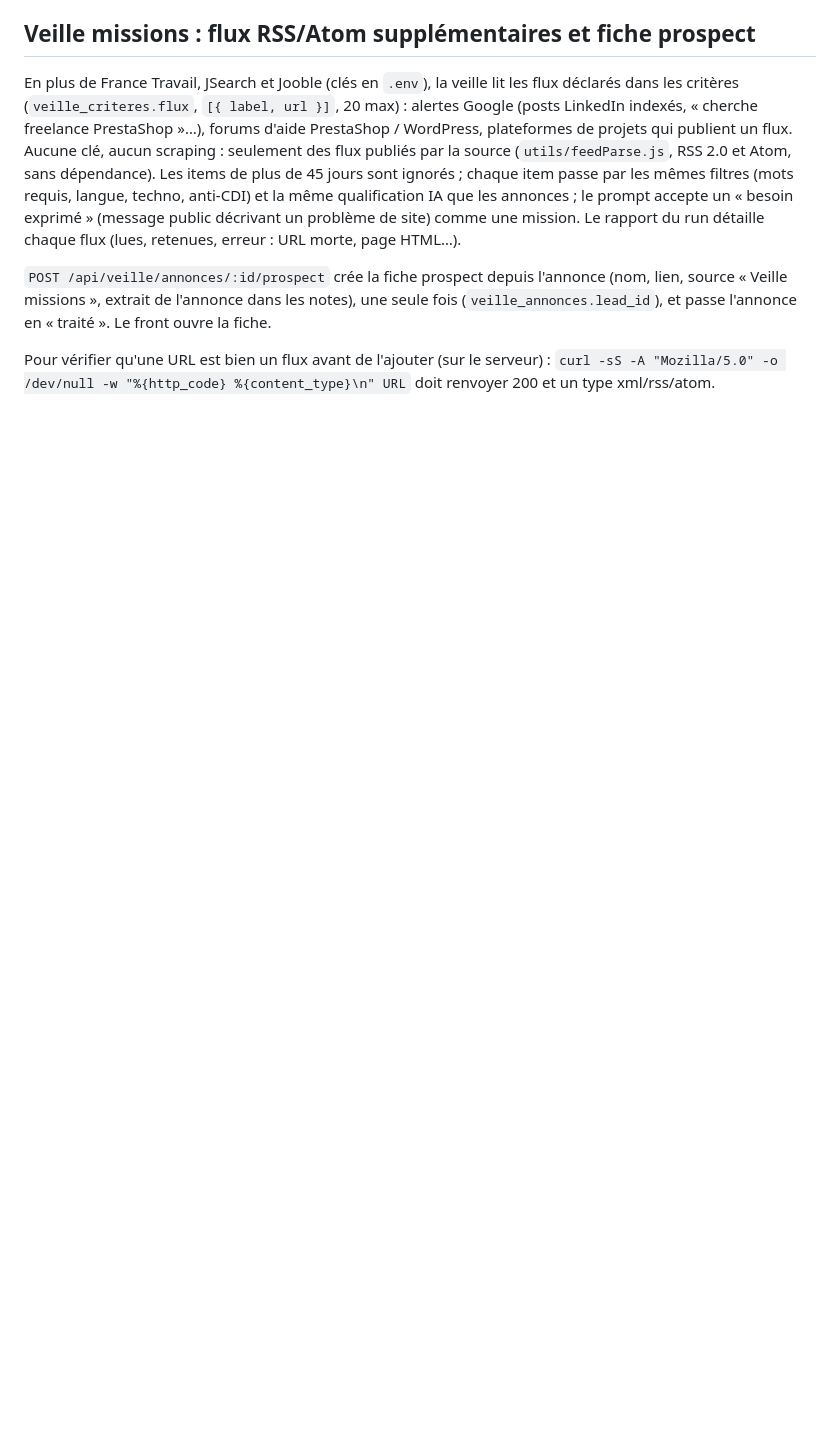
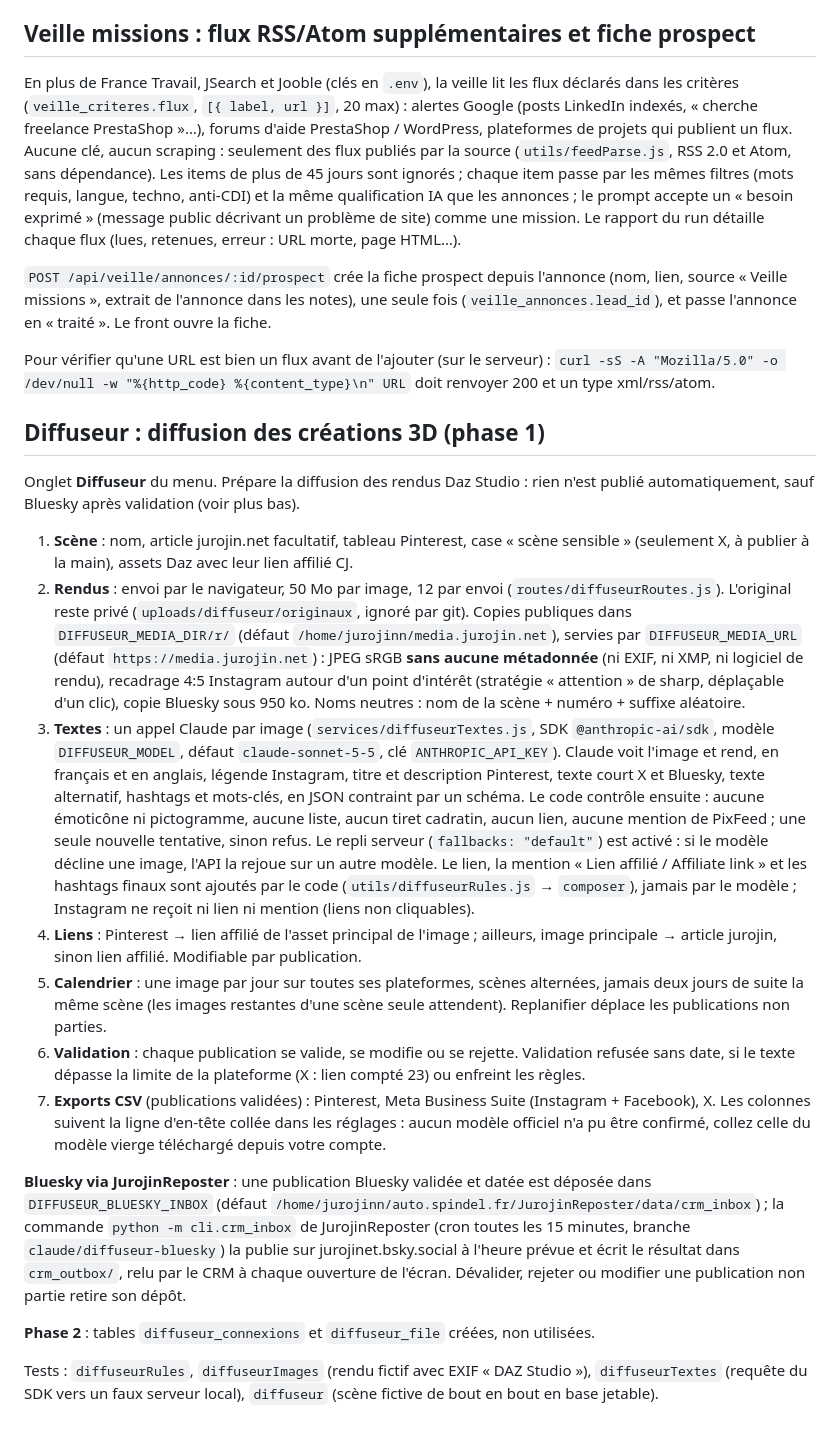
Before and after one commit to Pixfeed1/crm-perso, a Markdown page: backend/README.md, the part around the change. Rendered like a GitHub page; blank space fills up the shorter version.

Commit message:
docs(diffuseur): fonctionnement, variables, branchement JurojinReposter
Co-Authored-By: Claude Opus 5.5 <noreply@anthropic.com>
Claude-Session: https://claude.ai/code/session_014xw2K4gvEhGwi7P5mq33Hs

```diff
--- a/backend/README.md
+++ b/backend/README.md
@@ -193,3 +193,50 @@ et passe l'annonce en « traité ». Le front ouvre la fiche.
 Pour vérifier qu'une URL est bien un flux avant de l'ajouter (sur le serveur) :
 `curl -sS -A "Mozilla/5.0" -o /dev/null -w "%{http_code} %{content_type}\n" URL` doit renvoyer 200 et
 un type xml/rss/atom.
+
+## Diffuseur : diffusion des créations 3D (phase 1)
+
+Onglet **Diffuseur** du menu. Prépare la diffusion des rendus Daz Studio : rien n'est publié
+automatiquement, sauf Bluesky après validation (voir plus bas).
+
+1. **Scène** : nom, article jurojin.net facultatif, tableau Pinterest, case « scène sensible »
+   (seulement X, à publier à la main), assets Daz avec leur lien affilié CJ.
+2. **Rendus** : envoi par le navigateur, 50 Mo par image, 12 par envoi (`routes/diffuseurRoutes.js`).
+   L'original reste privé (`uploads/diffuseur/originaux`, ignoré par git). Copies publiques dans
+   `DIFFUSEUR_MEDIA_DIR/r/` (défaut `/home/jurojinn/media.jurojin.net`), servies par
+   `DIFFUSEUR_MEDIA_URL` (défaut `https://media.jurojin.net`) : JPEG sRGB **sans aucune métadonnée**
+   (ni EXIF, ni XMP, ni logiciel de rendu), recadrage 4:5 Instagram autour d'un point d'intérêt
+   (stratégie « attention » de sharp, déplaçable d'un clic), copie Bluesky sous 950 ko. Noms neutres :
+   nom de la scène + numéro + suffixe aléatoire.
+3. **Textes** : un appel Claude par image (`services/diffuseurTextes.js`, SDK `@anthropic-ai/sdk`,
+   modèle `DIFFUSEUR_MODEL`, défaut `claude-sonnet-5-5`, clé `ANTHROPIC_API_KEY`). Claude voit l'image et
+   rend, en français et en anglais, légende Instagram, titre et description Pinterest, texte court X et
+   Bluesky, texte alternatif, hashtags et mots-clés, en JSON contraint par un schéma. Le code contrôle
+   ensuite : aucune émoticône ni pictogramme, aucune liste, aucun tiret cadratin, aucun lien, aucune
+   mention de PixFeed ; une seule nouvelle tentative, sinon refus. Le repli serveur
+   (`fallbacks: "default"`) est activé : si le modèle décline une image, l'API la rejoue sur un autre
+   modèle. Le lien, la mention « Lien affilié / Affiliate link » et les hashtags finaux sont ajoutés par
+   le code (`utils/diffuseurRules.js` → `composer`), jamais par le modèle ; Instagram ne reçoit ni lien
+   ni mention (liens non cliquables).
+4. **Liens** : Pinterest → lien affilié de l'asset principal de l'image ; ailleurs, image principale →
+   article jurojin, sinon lien affilié. Modifiable par publication.
+5. **Calendrier** : une image par jour sur toutes ses plateformes, scènes alternées, jamais deux jours
+   de suite la même scène (les images restantes d'une scène seule attendent). Replanifier déplace les
+   publications non parties.
+6. **Validation** : chaque publication se valide, se modifie ou se rejette. Validation refusée sans
+   date, si le texte dépasse la limite de la plateforme (X : lien compté 23) ou enfreint les règles.
+7. **Exports CSV** (publications validées) : Pinterest, Meta Business Suite (Instagram + Facebook), X.
+   Les colonnes suivent la ligne d'en-tête collée dans les réglages : aucun modèle officiel n'a pu être
+   confirmé, collez celle du modèle vierge téléchargé depuis votre compte.
+
+**Bluesky via JurojinReposter** : une publication Bluesky validée et datée est déposée dans
+`DIFFUSEUR_BLUESKY_INBOX` (défaut `/home/jurojinn/auto.spindel.fr/JurojinReposter/data/crm_inbox`) ;
+la commande `python -m cli.crm_inbox` de JurojinReposter (cron toutes les 15 minutes, branche
+`claude/diffuseur-bluesky`) la publie sur jurojinet.bsky.social à l'heure prévue et écrit le résultat
+dans `crm_outbox/`, relu par le CRM à chaque ouverture de l'écran. Dévalider, rejeter ou modifier une
+publication non partie retire son dépôt.
+
+**Phase 2** : tables `diffuseur_connexions` et `diffuseur_file` créées, non utilisées.
+
+Tests : `diffuseurRules`, `diffuseurImages` (rendu fictif avec EXIF « DAZ Studio »), `diffuseurTextes`
+(requête du SDK vers un faux serveur local), `diffuseur` (scène fictive de bout en bout en base jetable).
```
